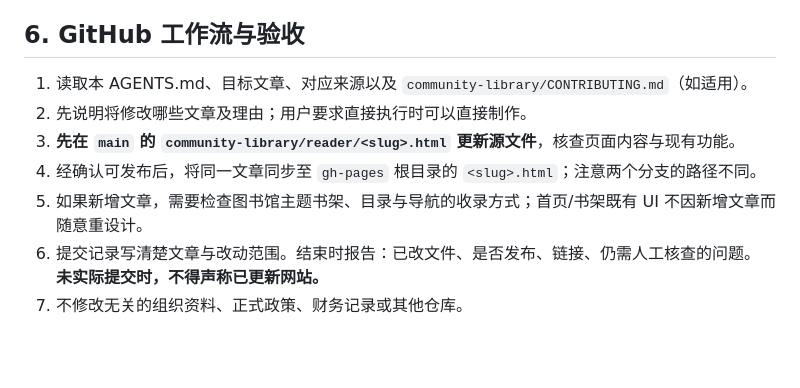
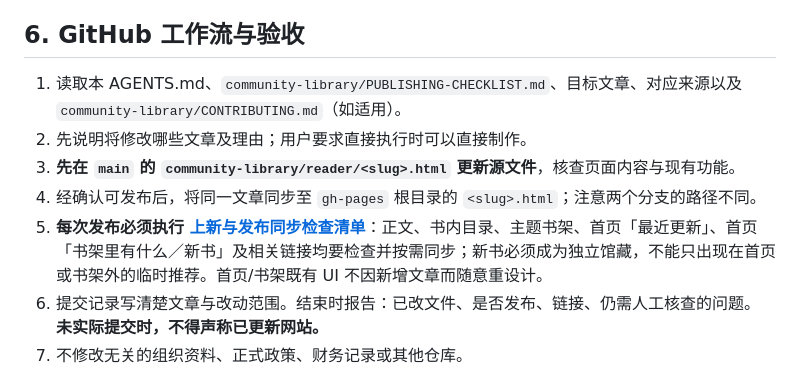
Before and after one commit to apoa-org/organization-handbook, a Markdown page: community-library/AGENTS.md, the part around the change. GitHub-like rendering; blank space fills up the shorter version.

Commit message:
docs: require publishing checklist for all community library releases

```diff
--- a/community-library/AGENTS.md
+++ b/community-library/AGENTS.md
@@ -56,11 +56,11 @@
 
 ## 6. GitHub 工作流与验收
 
-1. 读取本 AGENTS.md、目标文章、对应来源以及 `community-library/CONTRIBUTING.md`（如适用）。
+1. 读取本 AGENTS.md、`community-library/PUBLISHING-CHECKLIST.md`、目标文章、对应来源以及 `community-library/CONTRIBUTING.md`（如适用）。
 2. 先说明将修改哪些文章及理由；用户要求直接执行时可以直接制作。
 3. **先在 `main` 的 `community-library/reader/<slug>.html` 更新源文件**，核查页面内容与现有功能。
 4. 经确认可发布后，将同一文章同步至 `gh-pages` 根目录的 `<slug>.html`；注意两个分支的路径不同。
-5. 如果新增文章，需要检查图书馆主题书架、目录与导航的收录方式；首页/书架既有 UI 不因新增文章而随意重设计。
+5. **每次发布必须执行 [上新与发布同步检查清单](PUBLISHING-CHECKLIST.md)**：正文、书内目录、主题书架、首页「最近更新」、首页「书架里有什么／新书」及相关链接均要检查并按需同步；新书必须成为独立馆藏，不能只出现在首页或书架外的临时推荐。首页/书架既有 UI 不因新增文章而随意重设计。
 6. 提交记录写清楚文章与改动范围。结束时报告：已改文件、是否发布、链接、仍需人工核查的问题。**未实际提交时，不得声称已更新网站。**
 7. 不修改无关的组织资料、正式政策、财务记录或其他仓库。
 
```
